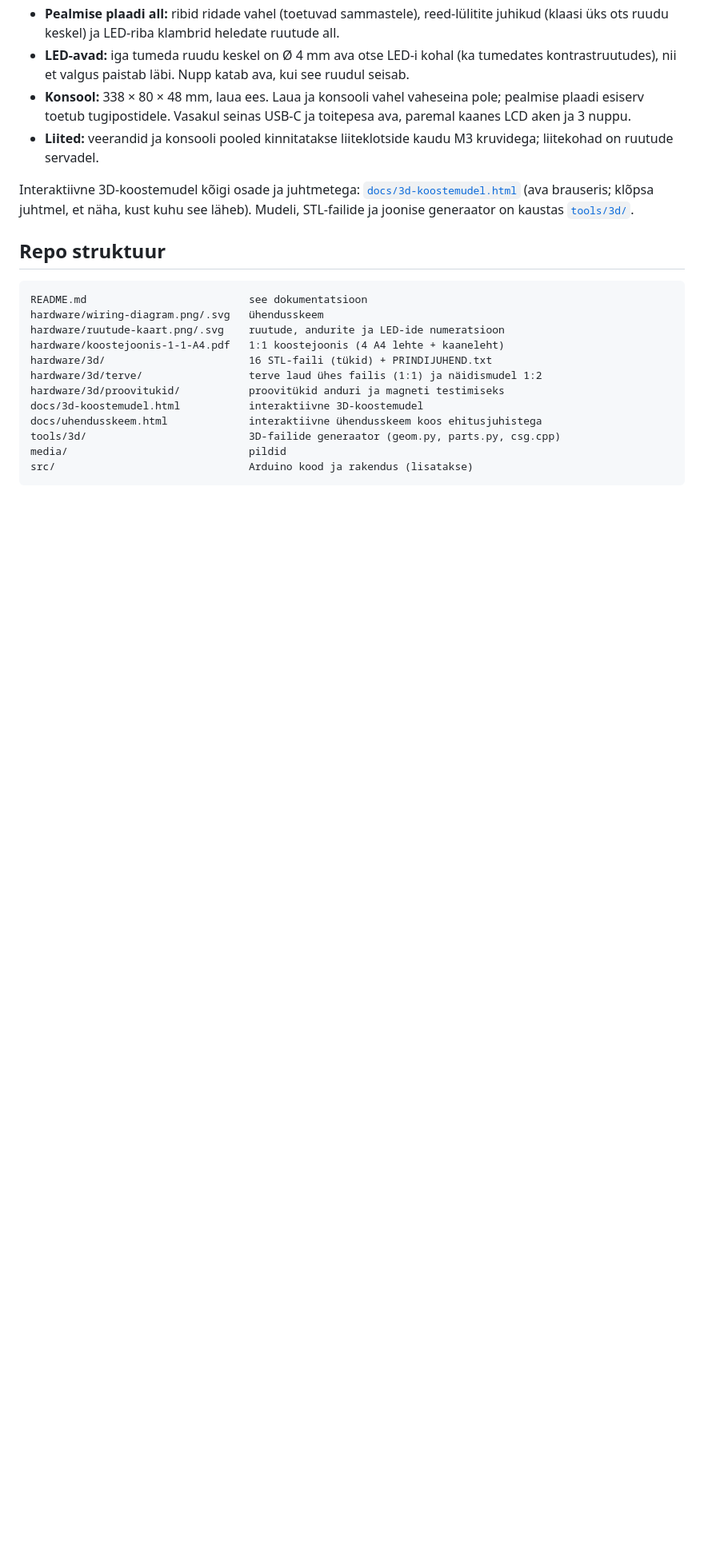
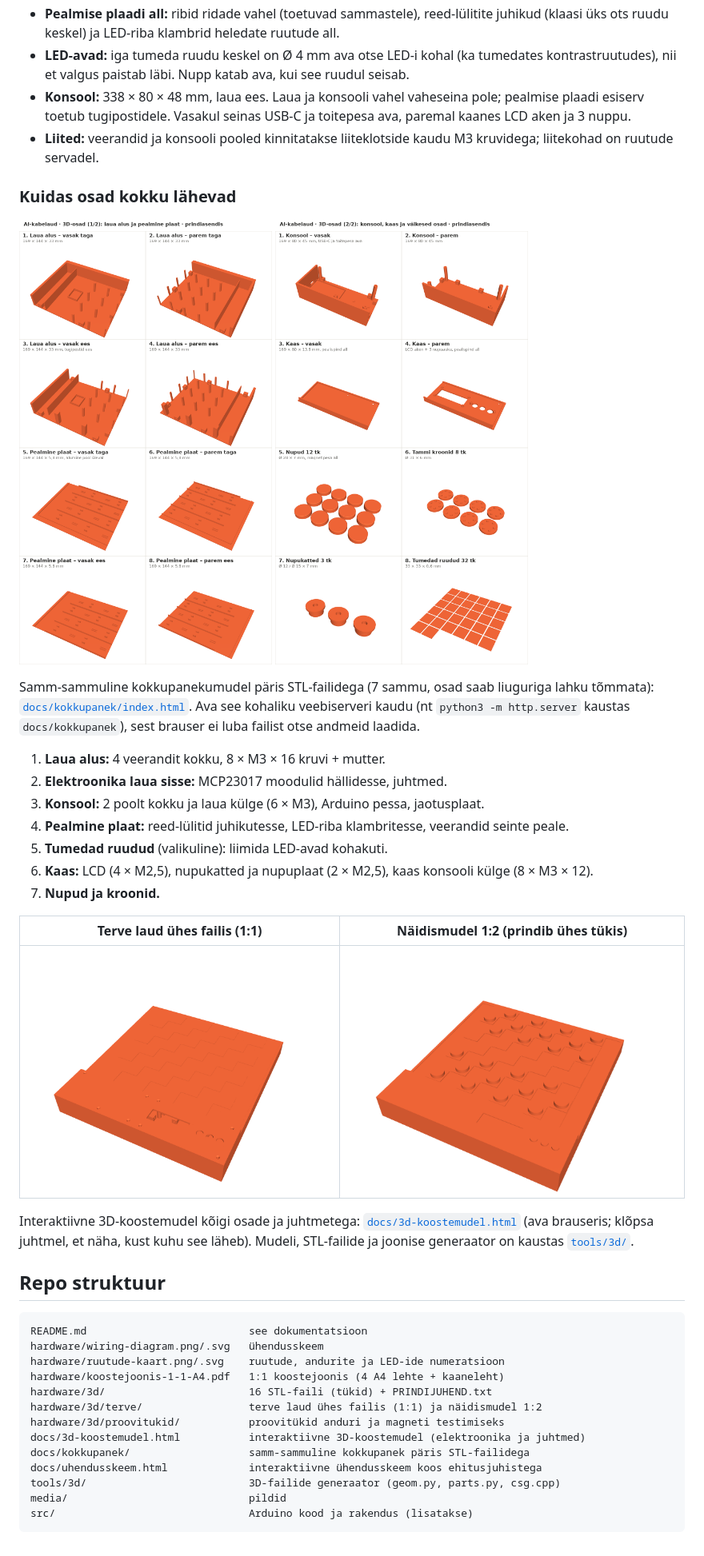
Before and after one commit to IcY-EE/Robootika, a Markdown page: README.md, the part around the change. Shown at 80% size. Drawn GitHub-style; pictures changed too: media/3d-osad-1-laud.png (added), media/3d-osad-2-konsool.png (added), media/naidismudel-1-2.png (added); blank space fills up the shorter version.

Commit message:
Lisa kokkupanekumudel, osade pildid ja kokkupanekujuhend README-sse
Co-Authored-By: Claude Opus 5.5 <noreply@anthropic.com>
Claude-Session: https://claude.ai/code/session_01Nv7cb24cGaZL99JnjnbehS

```diff
--- a/README.md
+++ b/README.md
@@ -192,6 +192,25 @@ kui nupu loendur muutus -> uus mäng / vihje / AI sisse-välja
 - **Konsool:** 338 × 80 × 48 mm, laua ees. Laua ja konsooli vahel vaheseina pole; pealmise plaadi esiserv toetub tugipostidele. Vasakul seinas USB-C ja toitepesa ava, paremal kaanes LCD aken ja 3 nuppu.
 - **Liited:** veerandid ja konsooli pooled kinnitatakse liiteklotside kaudu M3 kruvidega; liitekohad on ruutude servadel.
 
+### Kuidas osad kokku lähevad
+
+![Laua alus ja pealmine plaat](media/3d-osad-1-laud.png)
+![Konsool, kaas ja väikesed osad](media/3d-osad-2-konsool.png)
+
+Samm-sammuline kokkupanekumudel päris STL-failidega (7 sammu, osad saab liuguriga lahku tõmmata): [`docs/kokkupanek/index.html`](docs/kokkupanek/index.html). Ava see kohaliku veebiserveri kaudu (nt `python3 -m http.server` kaustas `docs/kokkupanek`), sest brauser ei luba failist otse andmeid laadida.
+
+1. **Laua alus:** 4 veerandit kokku, 8 × M3 × 16 kruvi + mutter.
+2. **Elektroonika laua sisse:** MCP23017 moodulid hällidesse, juhtmed.
+3. **Konsool:** 2 poolt kokku ja laua külge (6 × M3), Arduino pessa, jaotusplaat.
+4. **Pealmine plaat:** reed-lülitid juhikutesse, LED-riba klambritesse, veerandid seinte peale.
+5. **Tumedad ruudud** (valikuline): liimida LED-avad kohakuti.
+6. **Kaas:** LCD (4 × M2,5), nupukatted ja nupuplaat (2 × M2,5), kaas konsooli külge (8 × M3 × 12).
+7. **Nupud ja kroonid.**
+
+| Terve laud ühes failis (1:1) | Näidismudel 1:2 (prindib ühes tükis) |
+|---|---|
+| ![](media/terve-laud-1-1.png) | ![](media/naidismudel-1-2.png) |
+
 Interaktiivne 3D-koostemudel kõigi osade ja juhtmetega: [`docs/3d-koostemudel.html`](docs/3d-koostemudel.html) (ava brauseris; klõpsa juhtmel, et näha, kust kuhu see läheb). Mudeli, STL-failide ja joonise generaator on kaustas [`tools/3d/`](tools/3d/).
 
 ## Repo struktuur
@@ -204,7 +223,8 @@ hardware/koostejoonis-1-1-A4.pdf   1:1 koostejoonis (4 A4 lehte + kaaneleht)
 hardware/3d/                       16 STL-faili (tükid) + PRINDIJUHEND.txt
 hardware/3d/terve/                 terve laud ühes failis (1:1) ja näidismudel 1:2
 hardware/3d/proovitukid/           proovitükid anduri ja magneti testimiseks
-docs/3d-koostemudel.html           interaktiivne 3D-koostemudel
+docs/3d-koostemudel.html           interaktiivne 3D-koostemudel (elektroonika ja juhtmed)
+docs/kokkupanek/                   samm-sammuline kokkupanek päris STL-failidega
 docs/uhendusskeem.html             interaktiivne ühendusskeem koos ehitusjuhistega
 tools/3d/                          3D-failide generaator (geom.py, parts.py, csg.cpp)
 media/                             pildid
```
Also changed, not shown: 3 other files.
